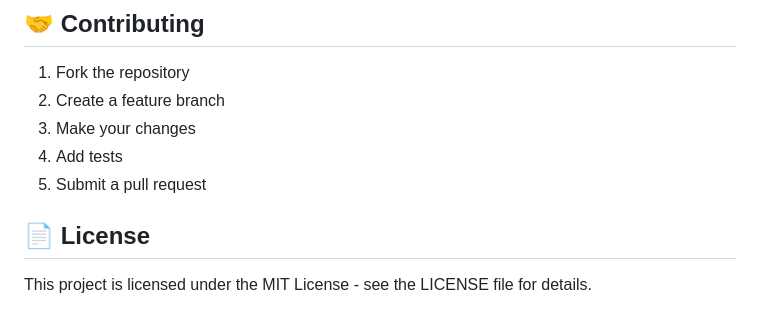
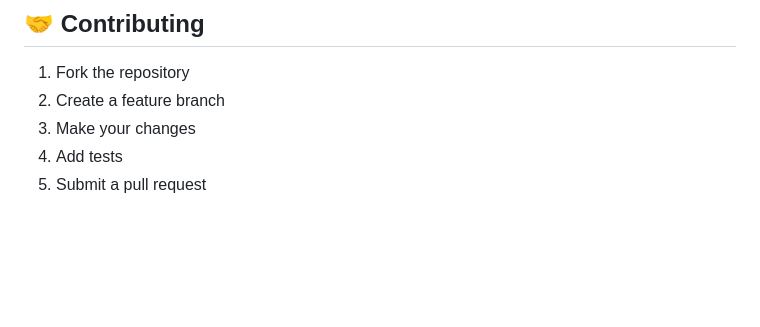
Before and after one commit to Gops123/farmer-ai-assistant, a Markdown page: README.md, the part around the change. Drawn GitHub-style; blank space fills up the shorter version.

```diff
--- a/README.md
+++ b/README.md
@@ -221,7 +221,3 @@ python -m pytest tests/ --cov=farmer
 3. Make your changes
 4. Add tests
 5. Submit a pull request
-
-## 📄 License
-
-This project is licensed under the MIT License - see the LICENSE file for details.
```
